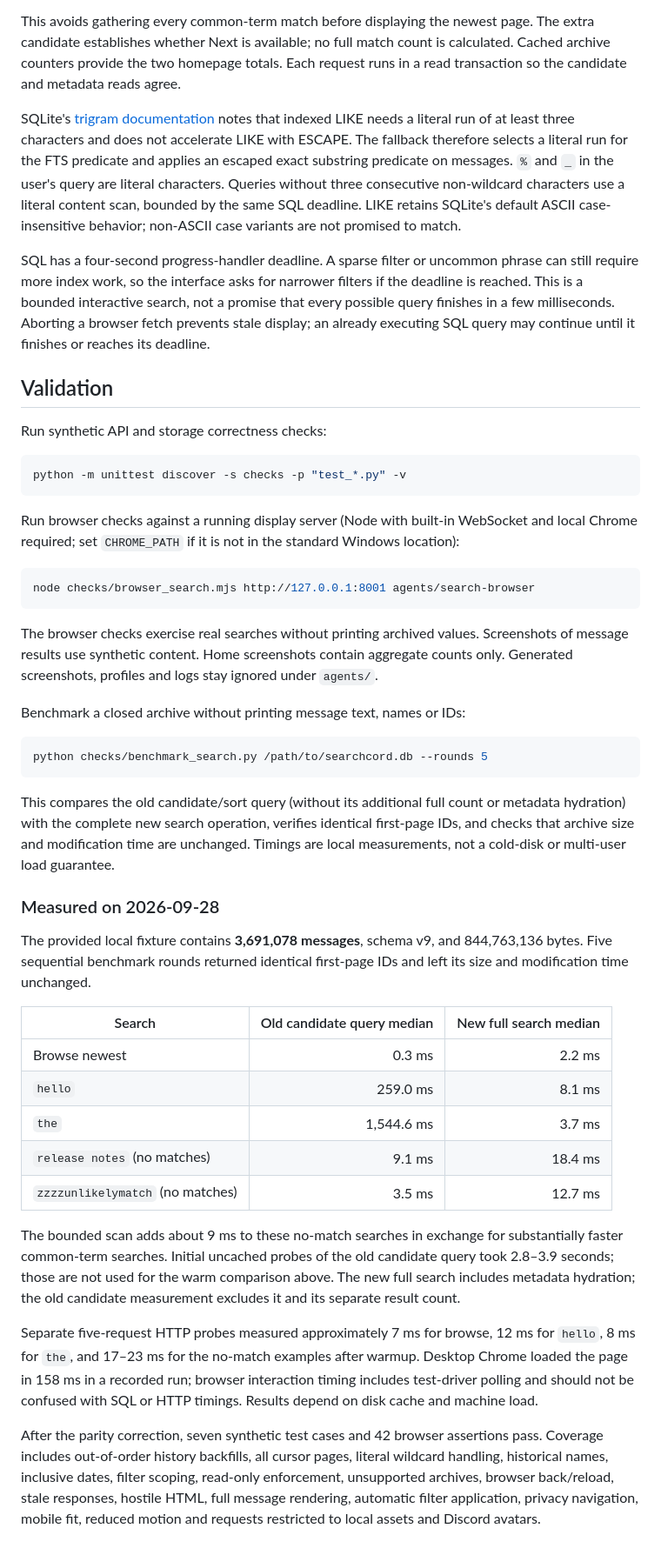
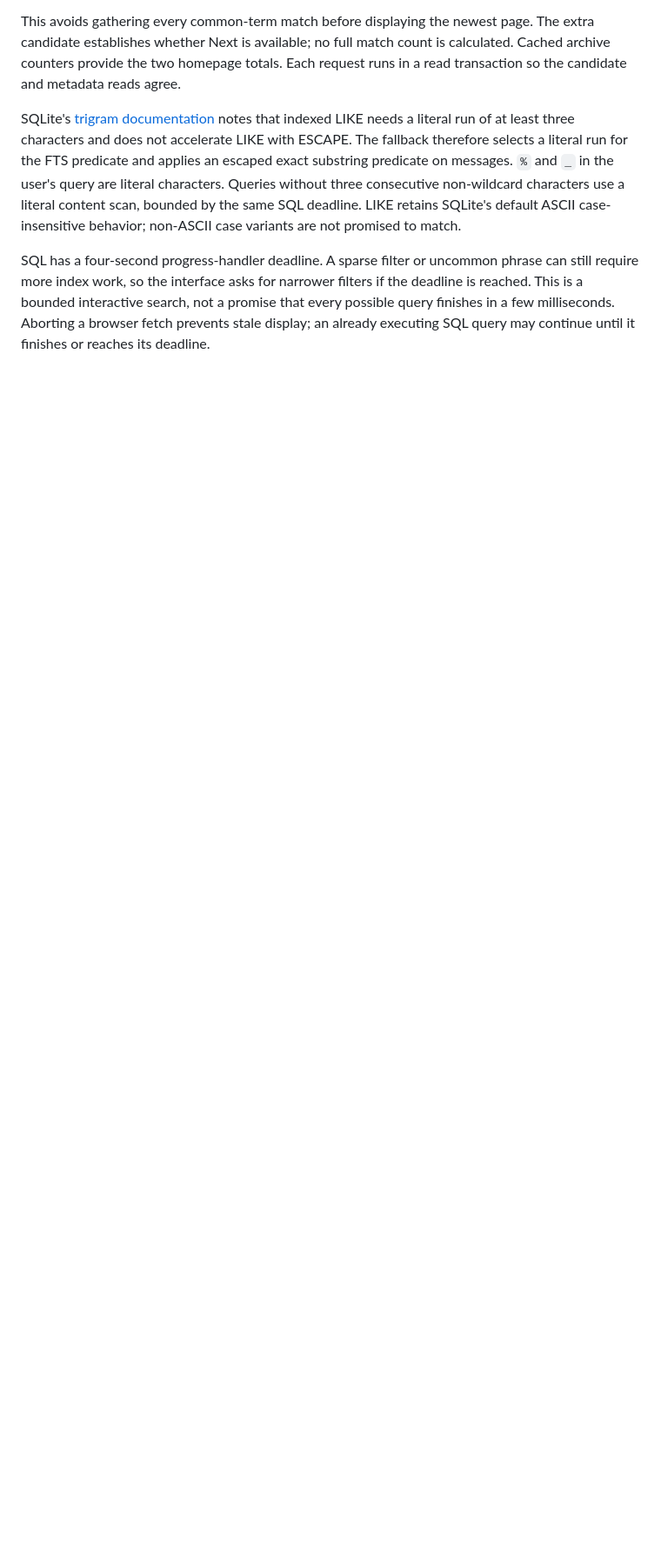
Before and after one commit to k0shir0/searchcord, a Markdown page: docs/search-display.md, the part around one of its changes. Shown at 87% size. Drawn GitHub-style; blank space fills up the shorter version.

````diff
--- a/docs/search-display.md
+++ b/docs/search-display.md
@@ -88,68 +70,3 @@ filters if the deadline is reached. This is a bounded interactive search, not
 a promise that every possible query finishes in a few milliseconds. Aborting a
 browser fetch prevents stale display; an already executing SQL query may continue
 until it finishes or reaches its deadline.
-
-## Validation
-
-Run synthetic API and storage correctness checks:
-
-```bash
-python -m unittest discover -s checks -p "test_*.py" -v
-```
-
-Run browser checks against a running display server (Node with built-in WebSocket
-and local Chrome required; set `CHROME_PATH` if it is not in the standard Windows
-location):
-
-```bash
-node checks/browser_search.mjs http://127.0.0.1:8001 agents/search-browser
-```
-
-The browser checks exercise real searches without printing archived values.
-Screenshots of message results use synthetic content. Home screenshots contain
-aggregate counts only. Generated screenshots, profiles and logs stay ignored
-under `agents/`.
-
-Benchmark a closed archive without printing message text, names or IDs:
-
-```bash
-python checks/benchmark_search.py /path/to/searchcord.db --rounds 5
-```
-
-This compares the old candidate/sort query (without its additional full count
-or metadata hydration) with the complete new search operation, verifies identical
-first-page IDs, and checks that archive size and modification time are unchanged.
-Timings are local measurements, not a cold-disk or multi-user load guarantee.
-
-### Measured on 2026-09-28
-
-The provided local fixture contains **3,691,078 messages**, schema v9, and
-844,763,136 bytes. Five sequential benchmark rounds returned identical first-page
-IDs and left its size and modification time unchanged.
-
-| Search | Old candidate query median | New full search median |
-| --- | ---: | ---: |
-| Browse newest | 0.3 ms | 2.2 ms |
-| `hello` | 259.0 ms | 8.1 ms |
-| `the` | 1,544.6 ms | 3.7 ms |
-| `release notes` (no matches) | 9.1 ms | 18.4 ms |
-| `zzzzunlikelymatch` (no matches) | 3.5 ms | 12.7 ms |
-
-The bounded scan adds about 9 ms to these no-match searches in exchange for
-substantially faster common-term searches. Initial uncached probes of the old
-candidate query took 2.8–3.9 seconds; those are not used for the warm comparison
-above. The new full search includes metadata hydration; the old candidate
-measurement excludes it and its separate result count.
-
-Separate five-request HTTP probes measured approximately 7 ms for browse,
-12 ms for `hello`, 8 ms for `the`, and 17–23 ms for the no-match examples after
-warmup. Desktop Chrome loaded the page in 158 ms in a recorded run; browser
-interaction timing includes test-driver polling and should not be confused with
-SQL or HTTP timings. Results depend on disk cache and machine load.
-
-After the parity correction, seven synthetic test cases and 42 browser assertions pass. Coverage includes
-out-of-order history backfills, all cursor pages, literal wildcard handling,
-historical names, inclusive dates, filter scoping, read-only enforcement,
-unsupported archives, browser back/reload, stale responses, hostile HTML,
-full message rendering, automatic filter application, privacy navigation, mobile
-fit, reduced motion and requests restricted to local assets and Discord avatars.
````
Also changed, not shown: other parts of docs/search-display.md (+2 -20 lines), docs/profiles.md (+0 -17 lines).
